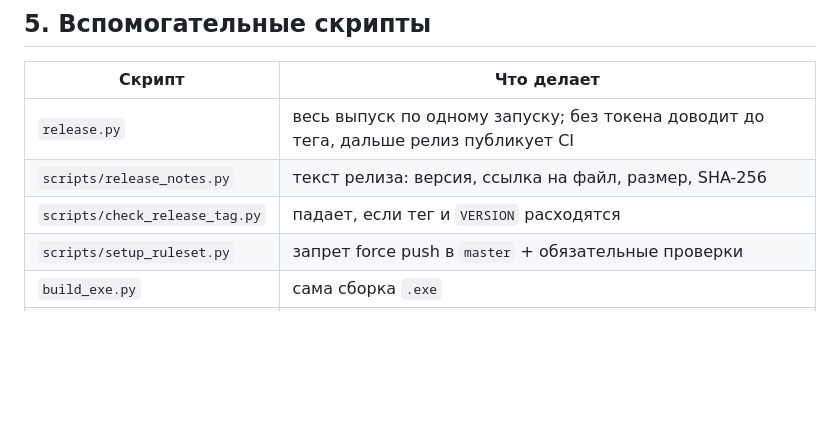
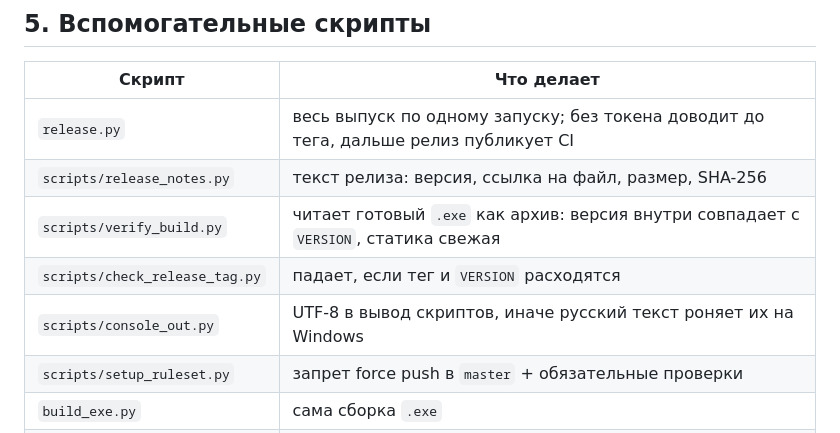
Before and after one commit to Arthur3web/QuestLog, a Markdown page: RELEASES.md, the part around the change. Drawn GitHub-style; blank space fills up the shorter version.

Commit message:
docs: проверка содержимого сборки в списке вспомогательных скриптов

```diff
--- a/RELEASES.md
+++ b/RELEASES.md
@@ -188,7 +188,9 @@ tag v1.0.1 → push origin v1.0.1 → дождаться workflow «Релиз»
 |---|---|
 | `release.py` | весь выпуск по одному запуску; без токена доводит до тега, дальше релиз публикует CI |
 | `scripts/release_notes.py` | текст релиза: версия, ссылка на файл, размер, SHA-256 |
+| `scripts/verify_build.py` | читает готовый `.exe` как архив: версия внутри совпадает с `VERSION`, статика свежая |
 | `scripts/check_release_tag.py` | падает, если тег и `VERSION` расходятся |
+| `scripts/console_out.py` | UTF-8 в вывод скриптов, иначе русский текст роняет их на Windows |
 | `scripts/setup_ruleset.py` | запрет force push в `master` + обязательные проверки |
 | `build_exe.py` | сама сборка `.exe` |
 | `check_js.py` | синтаксис всех JS-модулей |
```
